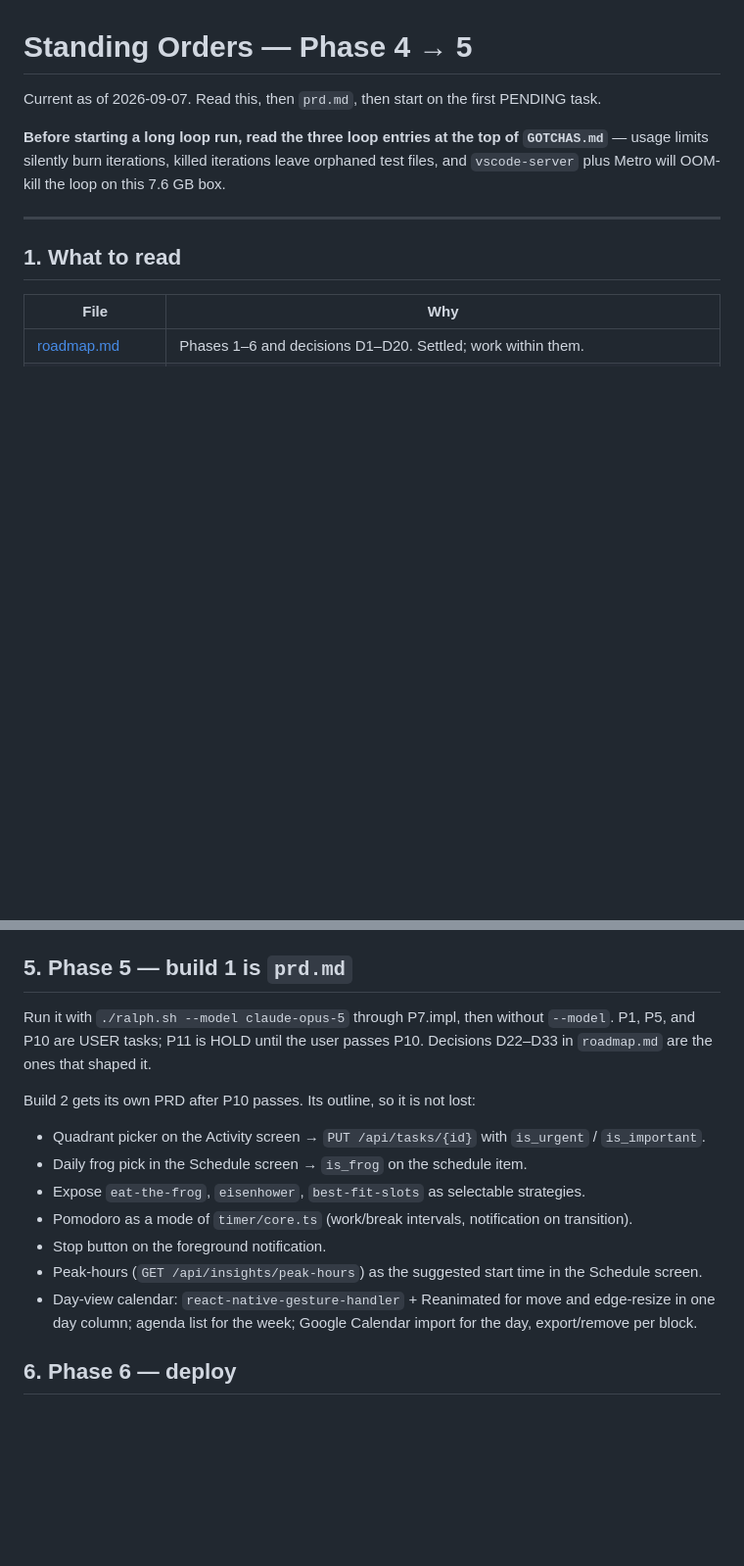
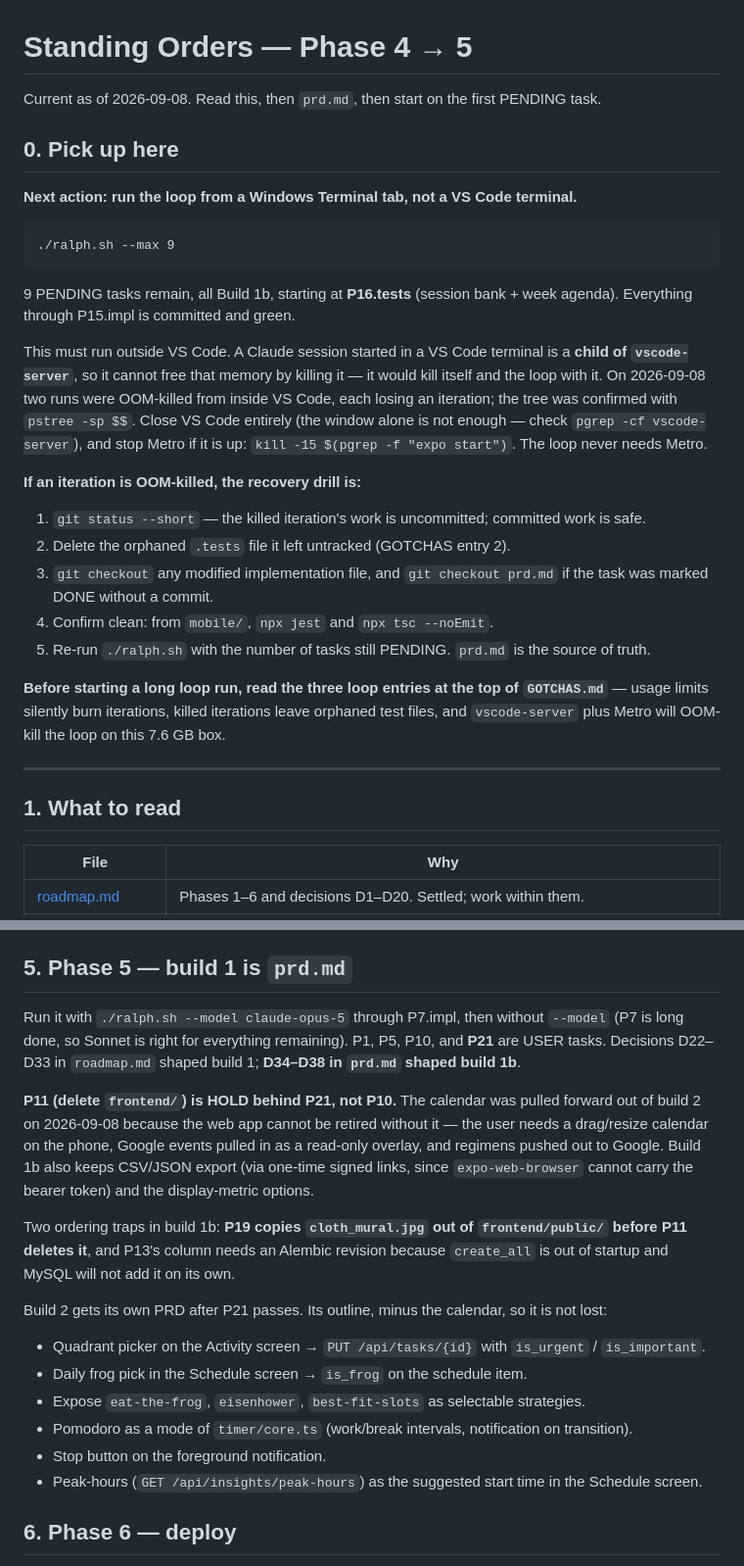
Before and after one commit to steviepee/Stopwatch-scheduler, a Markdown page: AsIWasSaying.md, 2 parts joined by grey strips. Shown at 98% size. GitHub-like rendering; blank space fills up the shorter version.

Commit message:
ADD: standing orders and OOM gotcha for Build 1b handoff
AsIWasSaying: pick-up section pointing at P16.tests, OOM recovery drill,
current suite counts, P11 moved behind P21, Build 1b gate.

GOTCHAS: a session started in a VS Code terminal is a child of
vscode-server and cannot free that memory by killing it.

Co-Authored-By: Claude Opus 5 <noreply@anthropic.com>
Claude-Session: https://claude.ai/code/session_01FHab2rE2RP4fmHmDfbq9Gj

````diff
--- a/AsIWasSaying.md
+++ b/AsIWasSaying.md
@@ -1,6 +1,33 @@
 # Standing Orders — Phase 4 → 5
 
-Current as of 2026-09-07. Read this, then `prd.md`, then start on the first PENDING task.
+Current as of 2026-09-08. Read this, then `prd.md`, then start on the first PENDING task.
+
+## 0. Pick up here
+
+**Next action: run the loop from a Windows Terminal tab, not a VS Code terminal.**
+
+```
+./ralph.sh --max 9
+```
+
+9 PENDING tasks remain, all Build 1b, starting at **P16.tests** (session bank + week agenda).
+Everything through P15.impl is committed and green.
+
+This must run outside VS Code. A Claude session started in a VS Code terminal is a **child of
+`vscode-server`**, so it cannot free that memory by killing it — it would kill itself and the
+loop with it. On 2026-09-08 two runs were OOM-killed from inside VS Code, each losing an
+iteration; the tree was confirmed with `pstree -sp $$`. Close VS Code entirely (the window alone
+is not enough — check `pgrep -cf vscode-server`), and stop Metro if it is up:
+`kill -15 $(pgrep -f "expo start")`. The loop never needs Metro.
+
+**If an iteration is OOM-killed, the recovery drill is:**
+
+1. `git status --short` — the killed iteration's work is uncommitted; committed work is safe.
+2. Delete the orphaned `.tests` file it left untracked (GOTCHAS entry 2).
+3. `git checkout` any modified implementation file, and `git checkout prd.md` if the task was
+   marked DONE without a commit.
+4. Confirm clean: from `mobile/`, `npx jest` and `npx tsc --noEmit`.
+5. Re-run `./ralph.sh` with the number of tasks still PENDING. `prd.md` is the source of truth.
 
 **Before starting a long loop run, read the three loop entries at the top of `GOTCHAS.md`** —
 usage limits silently burn iterations, killed iterations leave orphaned test files, and
@@ -53,10 +81,21 @@ The loop never picks a `USER` status; it picks the first `PENDING`.
 
 ## 5. Phase 5 — build 1 is `prd.md`
 
-Run it with `./ralph.sh --model claude-opus-5` through P7.impl, then without `--model`. P1, P5, and P10 are USER tasks; P11 is HOLD until the user passes P10.
-Decisions D22–D33 in `roadmap.md` are the ones that shaped it.
+Run it with `./ralph.sh --model claude-opus-5` through P7.impl, then without `--model` (P7 is
+long done, so Sonnet is right for everything remaining). P1, P5, P10, and **P21** are USER tasks.
+Decisions D22–D33 in `roadmap.md` shaped build 1; **D34–D38 in `prd.md` shaped build 1b**.
 
-Build 2 gets its own PRD after P10 passes. Its outline, so it is not lost:
+**P11 (delete `frontend/`) is HOLD behind P21, not P10.** The calendar was pulled forward out of
+build 2 on 2026-09-08 because the web app cannot be retired without it — the user needs a
+drag/resize calendar on the phone, Google events pulled in as a read-only overlay, and regimens
+pushed out to Google. Build 1b also keeps CSV/JSON export (via one-time signed links, since
+`expo-web-browser` cannot carry the bearer token) and the display-metric options.
+
+Two ordering traps in build 1b: **P19 copies `cloth_mural.jpg` out of `frontend/public/` before
+P11 deletes it**, and P13's column needs an Alembic revision because `create_all` is out of
+startup and MySQL will not add it on its own.
+
+Build 2 gets its own PRD after P21 passes. Its outline, minus the calendar, so it is not lost:
 
 - Quadrant picker on the Activity screen → `PUT /api/tasks/{id}` with `is_urgent` / `is_important`.
 - Daily frog pick in the Schedule screen → `is_frog` on the schedule item.
@@ -64,8 +103,6 @@ Build 2 gets its own PRD after P10 passes. Its outline, so it is not lost:
 - Pomodoro as a mode of `timer/core.ts` (work/break intervals, notification on transition).
 - Stop button on the foreground notification.
 - Peak-hours (`GET /api/insights/peak-hours`) as the suggested start time in the Schedule screen.
-- Day-view calendar: `react-native-gesture-handler` + Reanimated for move and edge-resize in one
-  day column; agenda list for the week; Google Calendar import for the day, export/remove per block.
 
 ## 6. Phase 6 — deploy
 
````
Also changed, not shown: other parts of AsIWasSaying.md (+7 -5 lines), GOTCHAS.md (+10 -1 lines).
